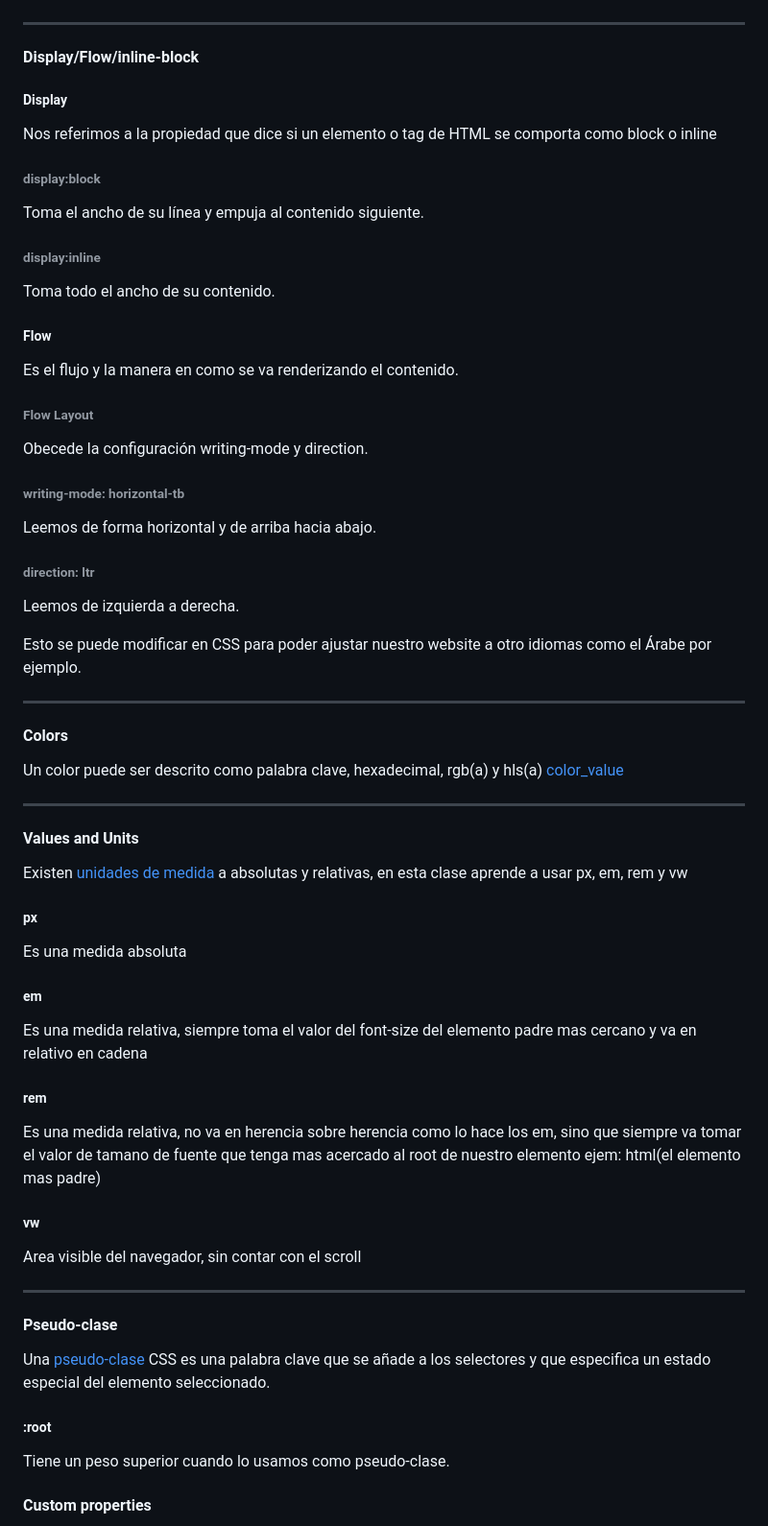
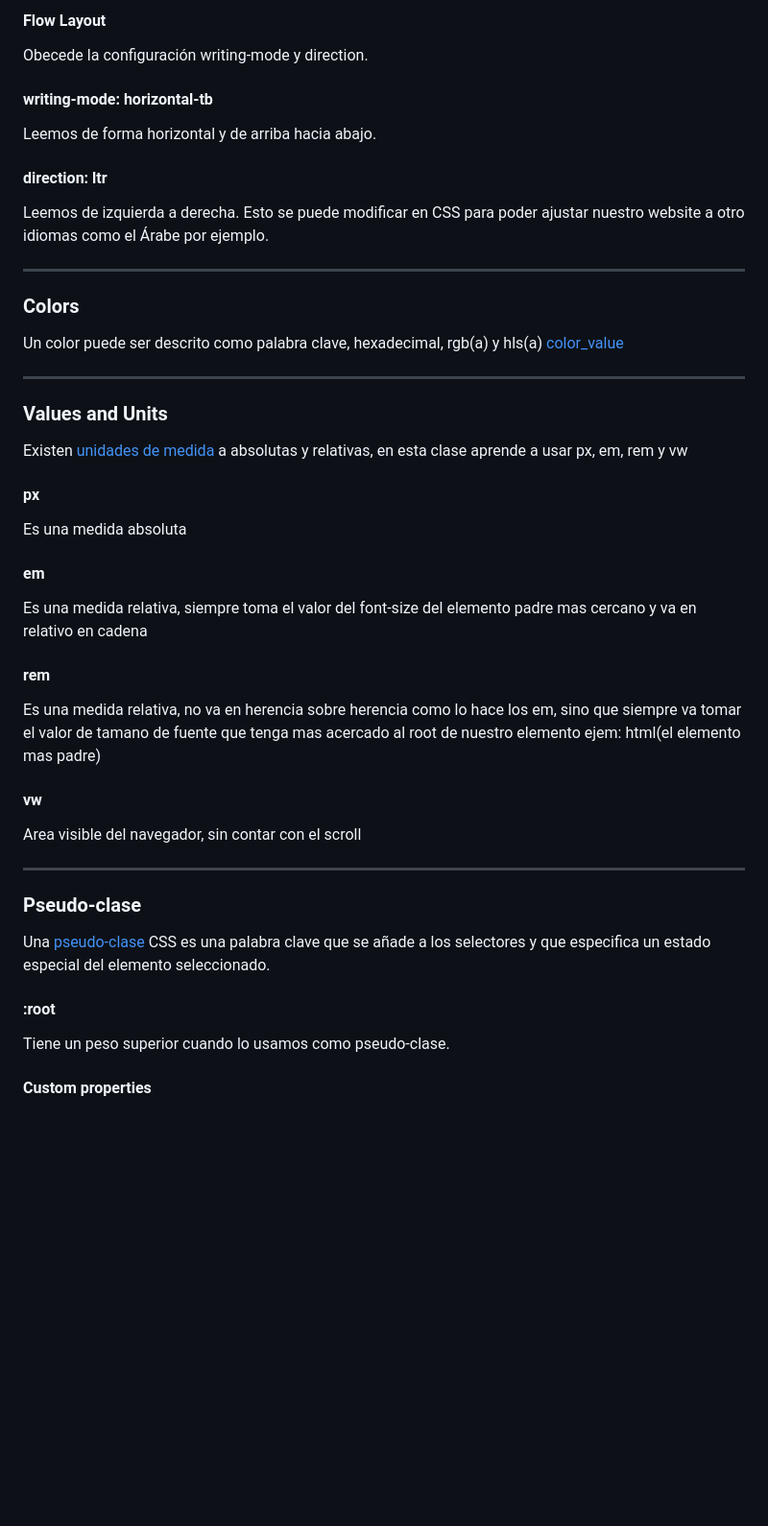
Before and after one commit to abelmiraval/html-css-nemium, a Markdown page: README.md, the part around the change printed below. Shown: that part at 96% size. Rendered like a GitHub page; blank space fills up the shorter version.

```diff
--- a/README.md
+++ b/README.md
@@ -208,60 +198,38 @@ Con los componentes componenmos un layout
+#### Flow Layout
+Obecede la configuración writing-mode y direction.
+
+#### writing-mode: horizontal-tb
+Leemos de forma horizontal y de arriba hacia abajo.
+#### direction: ltr
+Leemos de izquierda a derecha. Esto se puede modificar en CSS para poder ajustar nuestro website a otro idiomas como el Árabe por ejemplo.
 
 ---
-
-#### Display/Flow/inline-block
-
-##### Display
-Nos referimos a la propiedad que dice si un elemento o tag de HTML se comporta como block o inline
-
-###### display:block
-Toma el ancho de su línea y empuja al contenido siguiente.
-
-###### display:inline
-Toma todo el ancho de su contenido.
-
-##### Flow
-Es el flujo y la manera en como se va renderizando el contenido.
-
-###### Flow Layout
-Obecede la configuración writing-mode y direction.
-
-###### writing-mode: horizontal-tb
-Leemos de forma horizontal y de arriba hacia abajo.
-###### direction: ltr
-Leemos de izquierda a derecha.
-
-Esto se puede modificar en CSS para poder ajustar nuestro website a otro idiomas como el Árabe por ejemplo.
-
-
----
-
-#### Colors
+### Colors
 Un color puede ser descrito como palabra clave, hexadecimal, rgb(a) y hls(a) [color_value](https://developer.mozilla.org/es/docs/Web/CSS/color_value)
 
 ---
-
-#### Values and Units
+### Values and Units
 
 Existen [unidades de medida](https://developer.mozilla.org/en-US/docs/Learn/CSS/Building_blocks/Values_and_units) a absolutas y relativas, en esta clase aprende a usar px, em, rem y vw
 
-##### px
+#### px
 Es una medida absoluta
 
-##### em
+#### em
 Es una medida relativa, siempre toma el valor del font-size del elemento padre mas cercano y va en relativo en cadena
 
-##### rem
+#### rem
 Es una medida relativa, no va en herencia sobre herencia como lo hace los em, sino que siempre va tomar el valor de tamano de fuente que tenga mas acercado al root de nuestro elemento ejem: html(el elemento mas padre)
 
-##### vw
+#### vw
 Area visible del navegador, sin contar con el scroll
 
 ---
 
-#### Pseudo-clase
+### Pseudo-clase
 Una [pseudo-clase](https://developer.mozilla.org/es/docs/Web/CSS/Pseudo-classes ) CSS es una palabra clave que se añade a los selectores y que especifica un estado especial del elemento seleccionado.
 
-##### :root
+#### :root
 Tiene un peso superior cuando lo usamos como pseudo-clase.
 
 
```
Also changed, not shown: other parts of README.md (+95 -112 lines).
